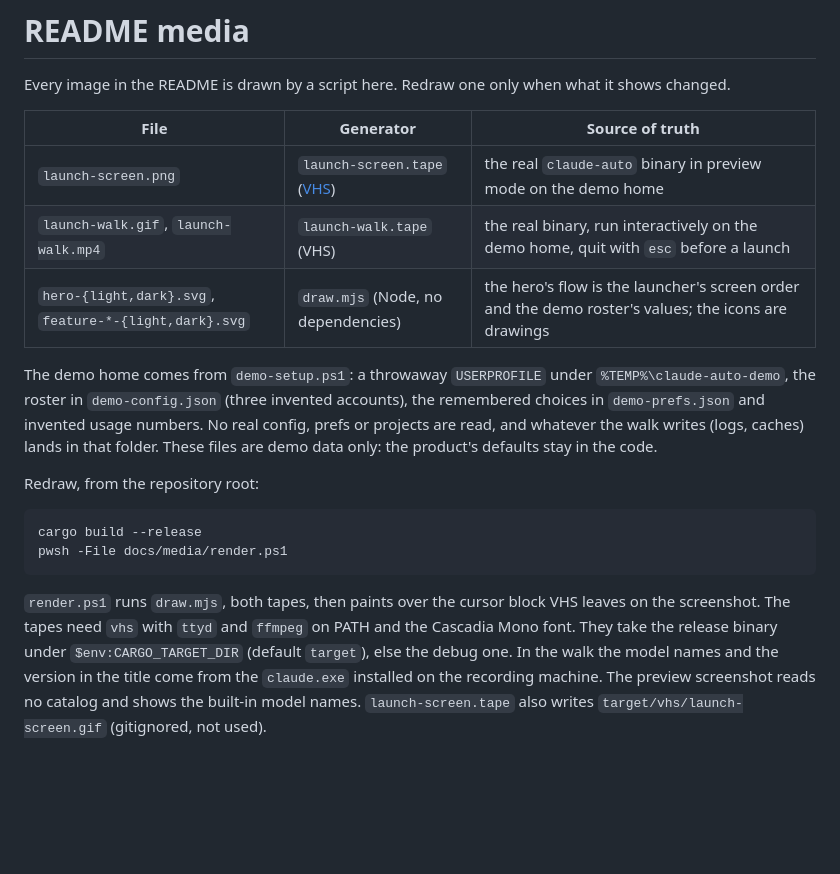
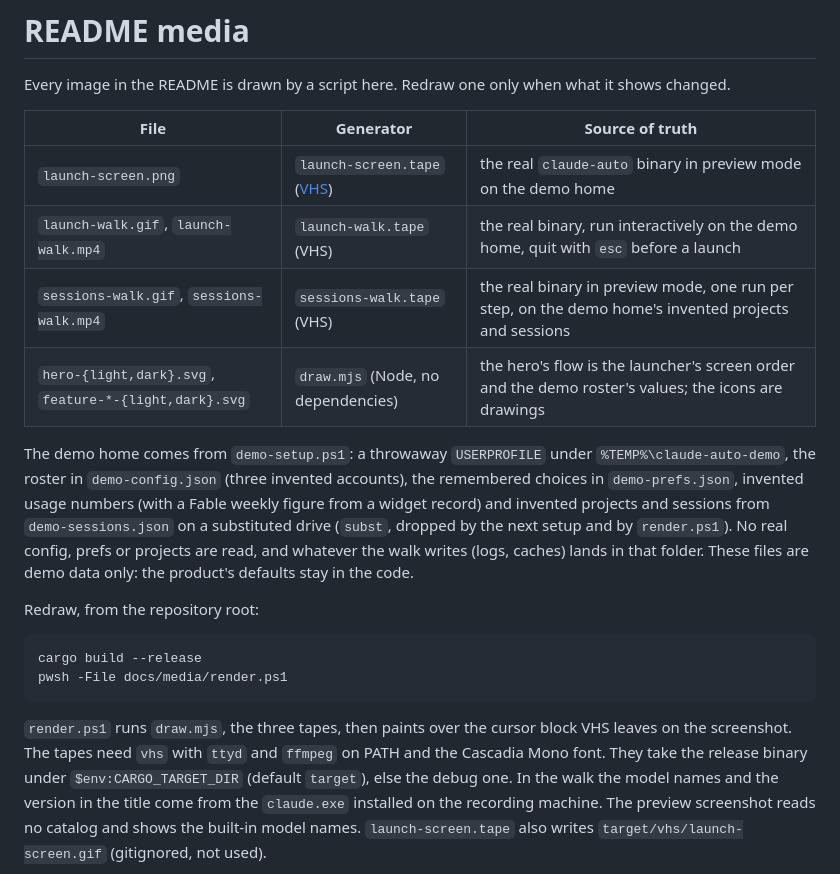
Before and after one commit to vitaliy-shatskiy/claude-auto-launcher, a Markdown page: docs/media/README.md, the part around the change. Drawn GitHub-style; blank space fills up the shorter version.

````diff
--- a/docs/media/README.md
+++ b/docs/media/README.md
@@ -6,11 +6,14 @@ Every image in the README is drawn by a script here. Redraw one only when what i
 |---|---|---|
 | `launch-screen.png` | `launch-screen.tape` ([VHS](https://github.com/charmbracelet/vhs)) | the real `claude-auto` binary in preview mode on the demo home |
 | `launch-walk.gif`, `launch-walk.mp4` | `launch-walk.tape` (VHS) | the real binary, run interactively on the demo home, quit with `esc` before a launch |
+| `sessions-walk.gif`, `sessions-walk.mp4` | `sessions-walk.tape` (VHS) | the real binary in preview mode, one run per step, on the demo home's invented projects and sessions |
 | `hero-{light,dark}.svg`, `feature-*-{light,dark}.svg` | `draw.mjs` (Node, no dependencies) | the hero's flow is the launcher's screen order and the demo roster's values; the icons are drawings |
 
 The demo home comes from `demo-setup.ps1`: a throwaway `USERPROFILE` under `%TEMP%\claude-auto-demo`,
 the roster in `demo-config.json` (three invented accounts), the remembered choices in
-`demo-prefs.json` and invented usage numbers. No real config, prefs or projects are read, and
+`demo-prefs.json`, invented usage numbers (with a Fable weekly figure from a widget record) and
+invented projects and sessions from `demo-sessions.json` on a substituted drive (`subst`, dropped
+by the next setup and by `render.ps1`). No real config, prefs or projects are read, and
 whatever the walk writes (logs, caches) lands in that folder. These files are demo data only: the
 product's defaults stay in the code.
 
@@ -21,7 +24,7 @@ cargo build --release
 pwsh -File docs/media/render.ps1
 ```
 
-`render.ps1` runs `draw.mjs`, both tapes, then paints over the cursor block VHS leaves on the screenshot. The tapes need `vhs` with `ttyd` and `ffmpeg` on PATH and the Cascadia Mono font. They take the
+`render.ps1` runs `draw.mjs`, the three tapes, then paints over the cursor block VHS leaves on the screenshot. The tapes need `vhs` with `ttyd` and `ffmpeg` on PATH and the Cascadia Mono font. They take the
 release binary under `$env:CARGO_TARGET_DIR` (default `target`), else the debug one. In the walk
 the model names and the version in the title come from the `claude.exe` installed on the recording
 machine. The preview screenshot reads no catalog and shows the built-in model names. `launch-screen.tape` also writes `target/vhs/launch-screen.gif` (gitignored,
````
Also changed, not shown: README.md (+7 -2 lines), docs/media/launch-screen.png, docs/media/launch-walk.gif, docs/media/sessions-walk.gif (added), 6 other files.
